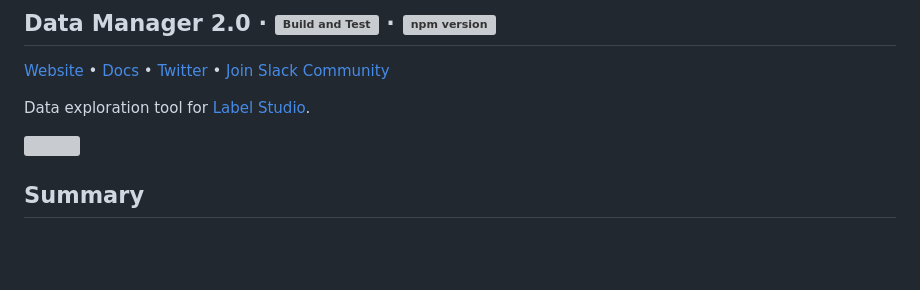
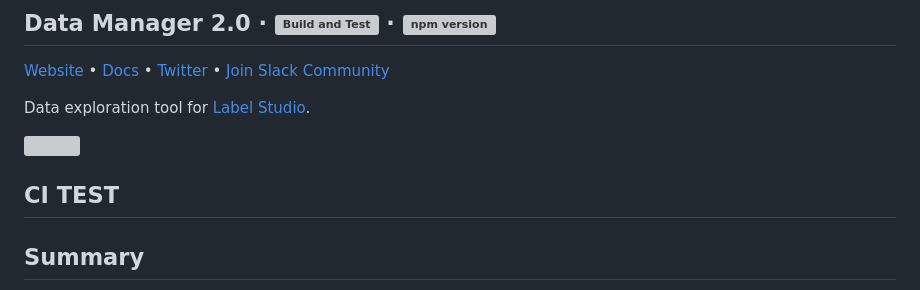
Before and after one commit to HumanSignal/dm2, a Markdown page: README.md, the part around the change. Rendered like a GitHub page; blank space fills up the shorter version; grey boxes are pictures that could not be loaded.

```diff
--- a/README.md
+++ b/README.md
@@ -5,6 +5,8 @@
 Data exploration tool for [Label Studio][ls].
 
 <img src="https://raw.githubusercontent.com/heartexlabs/dm2/master/docs/image.png" height="500" align="center"/>
+
+## CI TEST
 
 ## Summary
 
```
